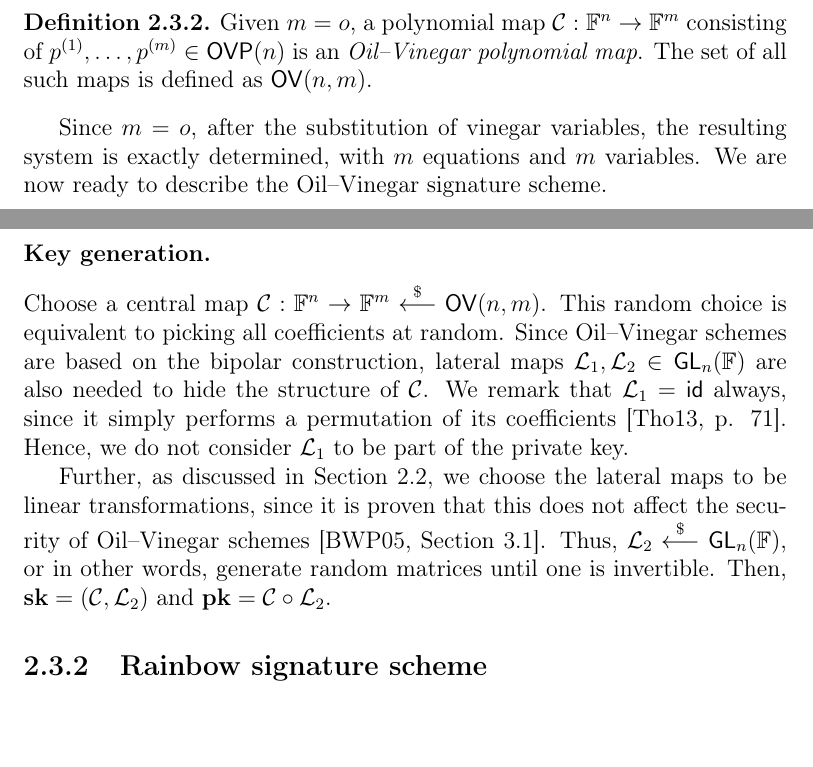
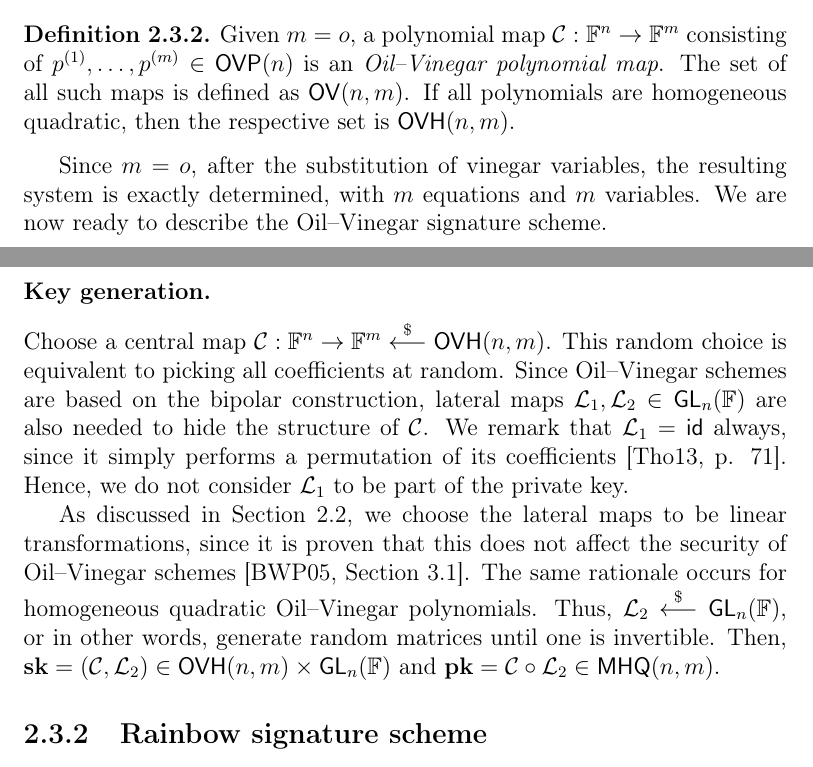
Before and after one commit to zambonin/msc, a LaTeX thesis (main.tex): two parts of pages 21 and 22 of 49, joined at a grey line, cut so that both start at the same text. Compiled offline with pdfLaTeX.

Commit message:
overleaf_to_git: update main.tex from r7721 to r7732

```diff
--- a/main.tex
+++ b/main.tex
@@ -487,16 +487,16 @@ Consider a finite field $\mathbb{F}$ and $v, o \in \mathbb{N}$. These integers r
 We note that the summation is explicitly split into cross-vinegar terms, and product of vinegar and oil terms, to emphasize that there do not exist cross-oil terms.
 
 \begin{definition}
-  Given $m = o$, a polynomial map $\mathcal{C} : \mathbb{F}^{n} \to \mathbb{F}^{m}$ consisting of $p^{(1)}, \dots, p^{(m)} \in \mathsf{OVP}(n)$ is an \emph{Oil--Vinegar polynomial map}. The set of all such maps is defined as $\mathsf{OV}(n, m)$.
+  Given $m = o$, a polynomial map $\mathcal{C} : \mathbb{F}^{n} \to \mathbb{F}^{m}$ consisting of $p^{(1)}, \dots, p^{(m)} \in \mathsf{OVP}(n)$ is an \emph{Oil--Vinegar polynomial map}. The set of all such maps is defined as $\mathsf{OV}(n, m)$. If all polynomials are homogeneous quadratic, then the respective set is $\mathsf{OVH}(n, m)$.
 \end{definition}
 
 Since $m = o$, after the substitution of vinegar variables, the resulting system is exactly determined, with $m$ equations and $m$ variables. We are now ready to describe the Oil--Vinegar signature scheme.
 
 \subsubsection{Key generation.}
 
-Choose a central map $\mathcal{C} : \mathbb{F}^{n} \to \mathbb{F}^{m} \random \mathsf{OV}(n, m)$. This random choice is equivalent to picking all coefficients at random. Since Oil--Vinegar schemes are based on the bipolar construction, lateral maps $\mathcal{L}_{1}, \mathcal{L}_{2} \in \mathsf{GL}_{n}(\mathbb{F})$ are also needed to hide the structure of $\mathcal{C}$. We remark that $\mathcal{L}_{1} = \mathsf{id}$ always, since it simply performs a permutation of its coefficients~\cite[p. 71]{Thomae:201306}. Hence, we do not consider $\mathcal{L}_{1}$ to be part of the private key.
+Choose a central map $\mathcal{C} : \mathbb{F}^{n} \to \mathbb{F}^{m} \random \mathsf{OVH}(n, m)$. This random choice is equivalent to picking all coefficients at random. Since Oil--Vinegar schemes are based on the bipolar construction, lateral maps $\mathcal{L}_{1}, \mathcal{L}_{2} \in \mathsf{GL}_{n}(\mathbb{F})$ are also needed to hide the structure of $\mathcal{C}$. We remark that $\mathcal{L}_{1} = \mathsf{id}$ always, since it simply performs a permutation of its coefficients~\cite[p. 71]{Thomae:201306}. Hence, we do not consider $\mathcal{L}_{1}$ to be part of the private key.
 
-Further, as discussed in Section~\ref{sec:mult}, we choose the lateral maps to be linear transformations, since it is proven that this does not affect the security of Oil--Vinegar schemes~\cite[Section 3.1]{Braeken:200502}. Thus, $\mathcal{L}_{2} \random{} \mathsf{GL}_{n}(\mathbb{F})$, or in other words, generate random matrices until one is invertible. Then, $\mathbf{sk} = (\mathcal{C}, \mathcal{L}_{2})$ and $\mathbf{pk} = \mathcal{C} \circ \mathcal{L}_{2}$.
+As discussed in Section~\ref{sec:mult}, we choose the lateral maps to be linear transformations, since it is proven that this does not affect the security of Oil--Vinegar schemes~\cite[Section 3.1]{Braeken:200502}. The same rationale occurs for homogeneous quadratic Oil--Vinegar polynomials. Thus, $\mathcal{L}_{2} \random{} \mathsf{GL}_{n}(\mathbb{F})$, or in other words, generate random matrices until one is invertible. Then, $\mathbf{sk} = (\mathcal{C}, \mathcal{L}_{2}) \in \mathsf{OVH}(n, m) \times \mathsf{GL}_{n}(\mathbb{F})$ and $\mathbf{pk} = \mathcal{C} \circ \mathcal{L}_{2} \in \mathsf{MHQ}(n, m)$.
 
 % TODO replace S, F, T by L1, L2 and C
 % TODO underlying problems
```
